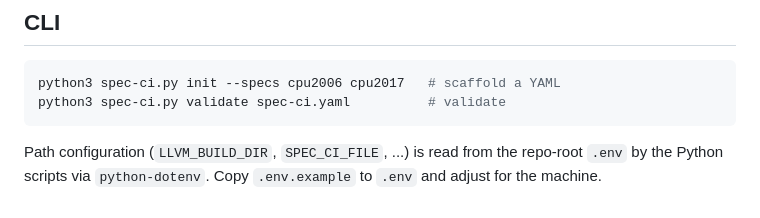
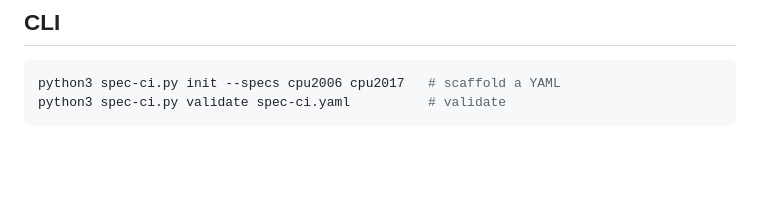
Before and after one commit to llvm-la/llvm-spec-ci, a Markdown page: README.md, the part around the change. Rendered like a GitHub page; blank space fills up the shorter version.

````diff
--- a/README.md
+++ b/README.md
@@ -111,7 +111,3 @@ cpu2017:            # present => cpu2017.cfg generated
 python3 spec-ci.py init --specs cpu2006 cpu2017   # scaffold a YAML
 python3 spec-ci.py validate spec-ci.yaml          # validate
 ```
-
-Path configuration (`LLVM_BUILD_DIR`, `SPEC_CI_FILE`, ...) is read from the
-repo-root `.env` by the Python scripts via `python-dotenv`. Copy
-`.env.example` to `.env` and adjust for the machine.
````
